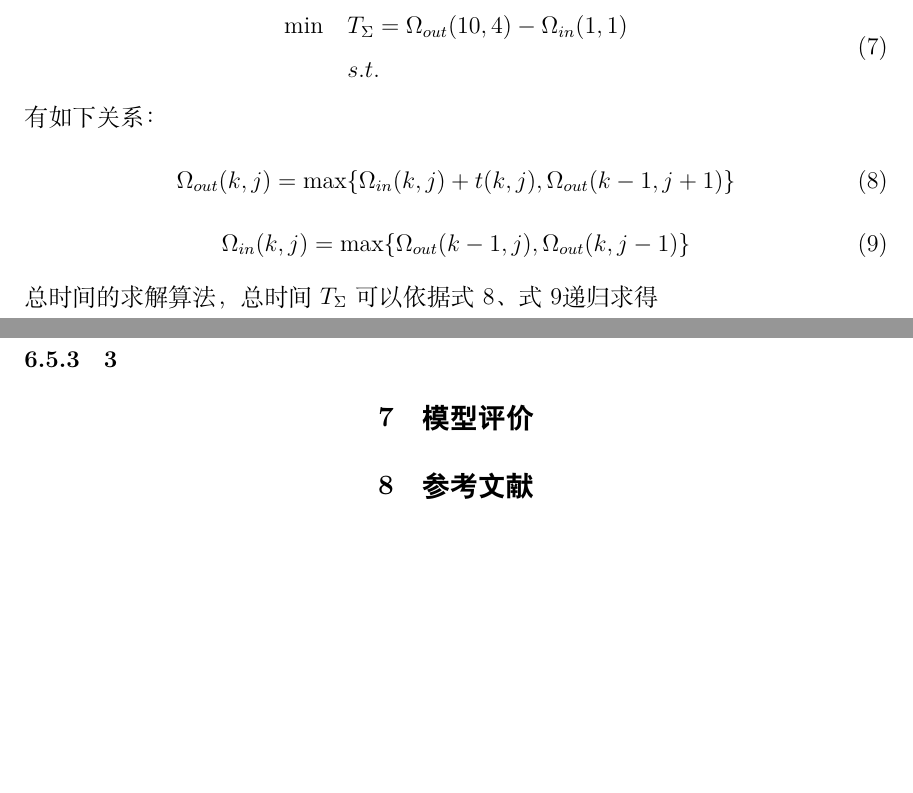
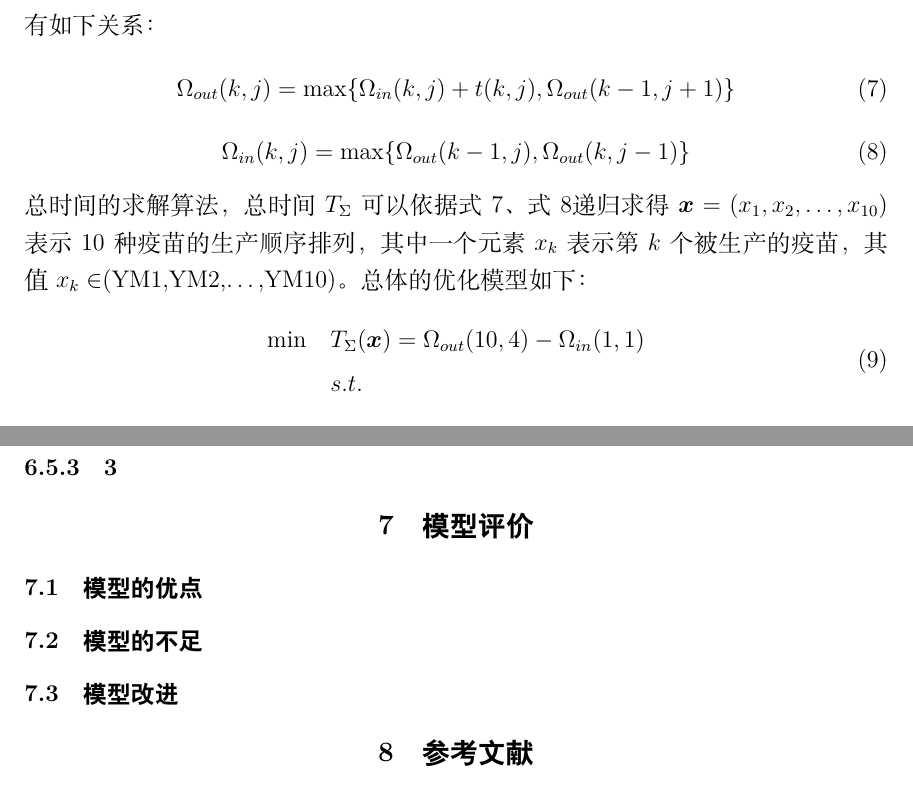
Before and after one commit to Yibeibankaishui/202151MATH, a LaTeX document (article/article.tex): two parts of pages 10 and 16 of 16 before the commit and two parts of pages 11 and 16 of 16 after it, joined at a grey line, cut so that both start at the same text, the shorter picture padded with empty space. Compiled offline with XeLaTeX.

Commit message:
update article.tex

```diff
--- a/article/article.tex
+++ b/article/article.tex
@@ -332,3 +331,10 @@
 		\label{eq8}
 	\end{equation}
 	总时间的求解算法，总时间$T_{\Sigma}$可以依据式\ref{eq7}、式\ref{eq8}递归求得
+	$\boldsymbol{x}=(x_{1},x_{2},\dots,x_{10})$表示10种疫苗的生产顺序排列，其中一个元素$x_{k}$表示第$k$个被生产的疫苗，其值$x_{k}\in$(YM1,YM2,$\dots$,YM10)。总体的优化模型如下：
+	\begin{equation}
+		\begin{split}
+		\min \quad&T_{\Sigma}(\boldsymbol{x})=\Omega_{out}(10,4)-\Omega_{in}(1,1)\\
+		&s.t.
+		\end{split}
+	\end{equation}
@@ -532,7 +533,9 @@
 	\subsubsection{3}
 
 	\section{模型评价}
-
+	\subsection{模型的优点}
+	\subsection{模型的不足}
+	\subsection{模型改进}
 
 	\section{参考文献}
 	%	\begin{thebibliography}{9}%宽度9
```
Also changed, not shown: article/article.tex (24 more changed lines).
